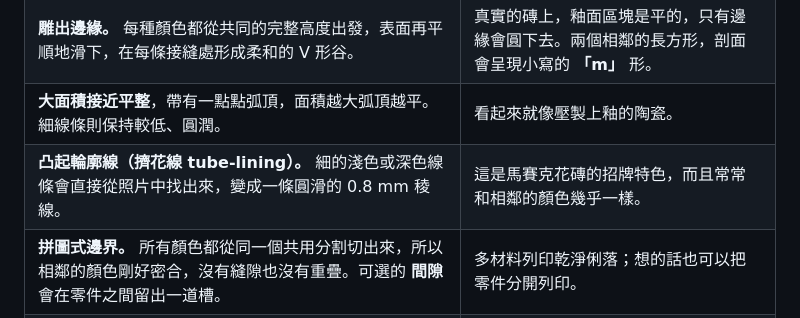
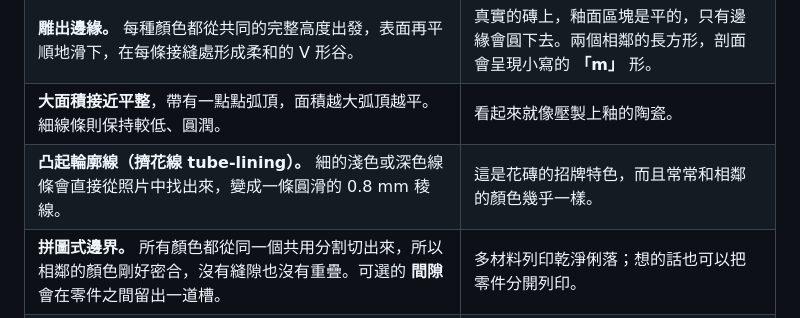
Before and after one commit to mixocreative/mixo-tile-gen, a Markdown page: README.md, the part around the change. Rendered like a GitHub page.

Commit message:
README zh: majolica wording
Co-Authored-By: Claude Opus 5.5 (1M context) <noreply@anthropic.com>
Claude-Session: https://claude.ai/code/session_01G1L4cLyWYamcJ8dUm4iyXZ

```diff
--- a/README.md
+++ b/README.md
@@ -69,7 +69,7 @@
 | **每種顏色一律平等。** 沒有「背景」色，也不依顏色分高度階層。 | 照片並不會告訴你哪個顏色是底。 |
 | **雕出邊緣。** 每種顏色都從共同的完整高度出發，表面再平順地滑下，在每條接縫處形成柔和的 V 形谷。 | 真實的磚上，釉面區塊是平的，只有邊緣會圓下去。兩個相鄰的長方形，剖面會呈現小寫的 **「m」** 形。 |
 | **大面積接近平整**，帶有一點點弧頂，面積越大弧頂越平。細線條則保持較低、圓潤。 | 看起來就像壓製上釉的陶瓷。 |
-| **凸起輪廓線（擠花線 tube-lining）。** 細的淺色或深色線條會直接從照片中找出來，變成一條圓滑的 0.8 mm 稜線。 | 這是馬賽克花磚的招牌特色，而且常常和相鄰的顏色幾乎一樣。 |
+| **凸起輪廓線（擠花線 tube-lining）。** 細的淺色或深色線條會直接從照片中找出來，變成一條圓滑的 0.8 mm 稜線。 | 這是花磚的招牌特色，而且常常和相鄰的顏色幾乎一樣。 |
 | **拼圖式邊界。** 所有顏色都從同一個共用分割切出來，所以相鄰的顏色剛好密合，沒有縫隙也沒有重疊。可選的 **間隙** 會在零件之間留出一道槽。 | 多材料列印乾淨俐落；想的話也可以把零件分開列印。 |
 | **水密閉合的實體。** 每個零件都是封閉的流形網格（manifold mesh），每次變更都會檢查。 | 切片軟體需要這樣。 |
 
```
